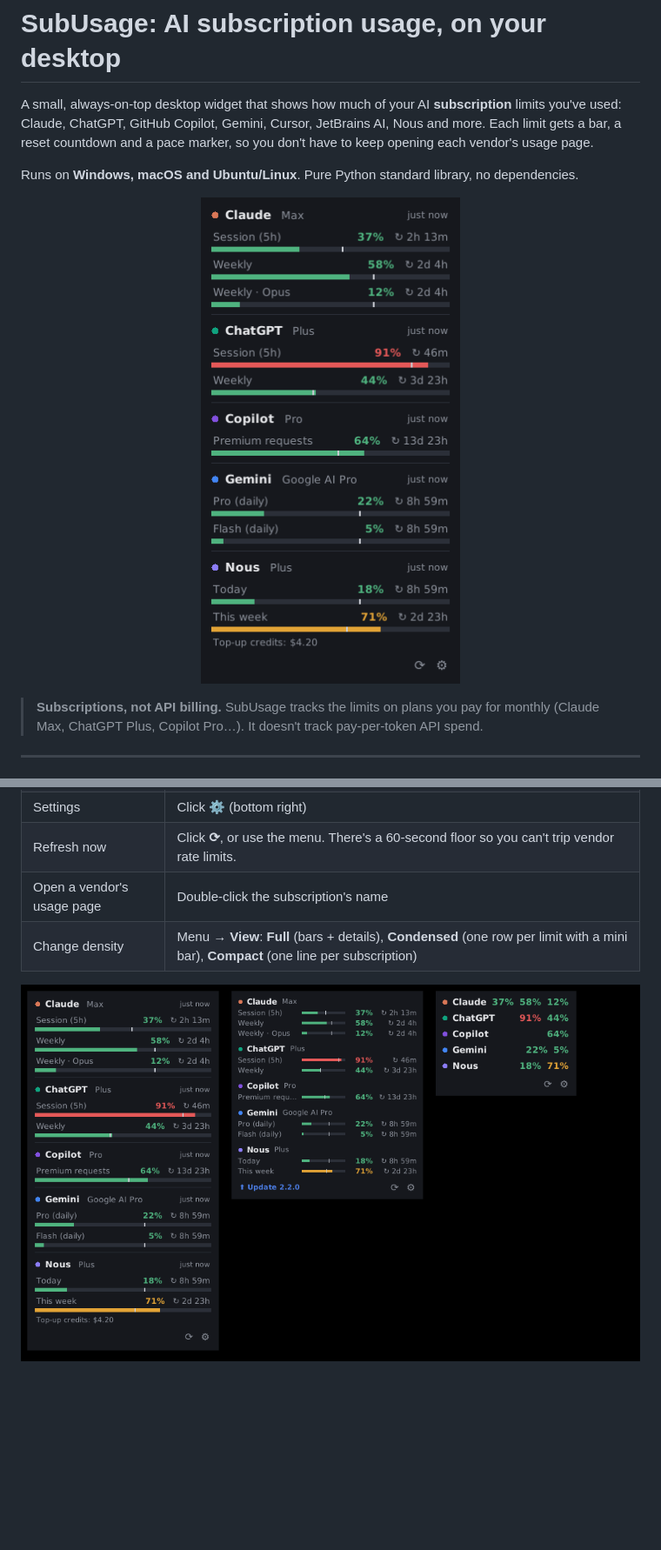
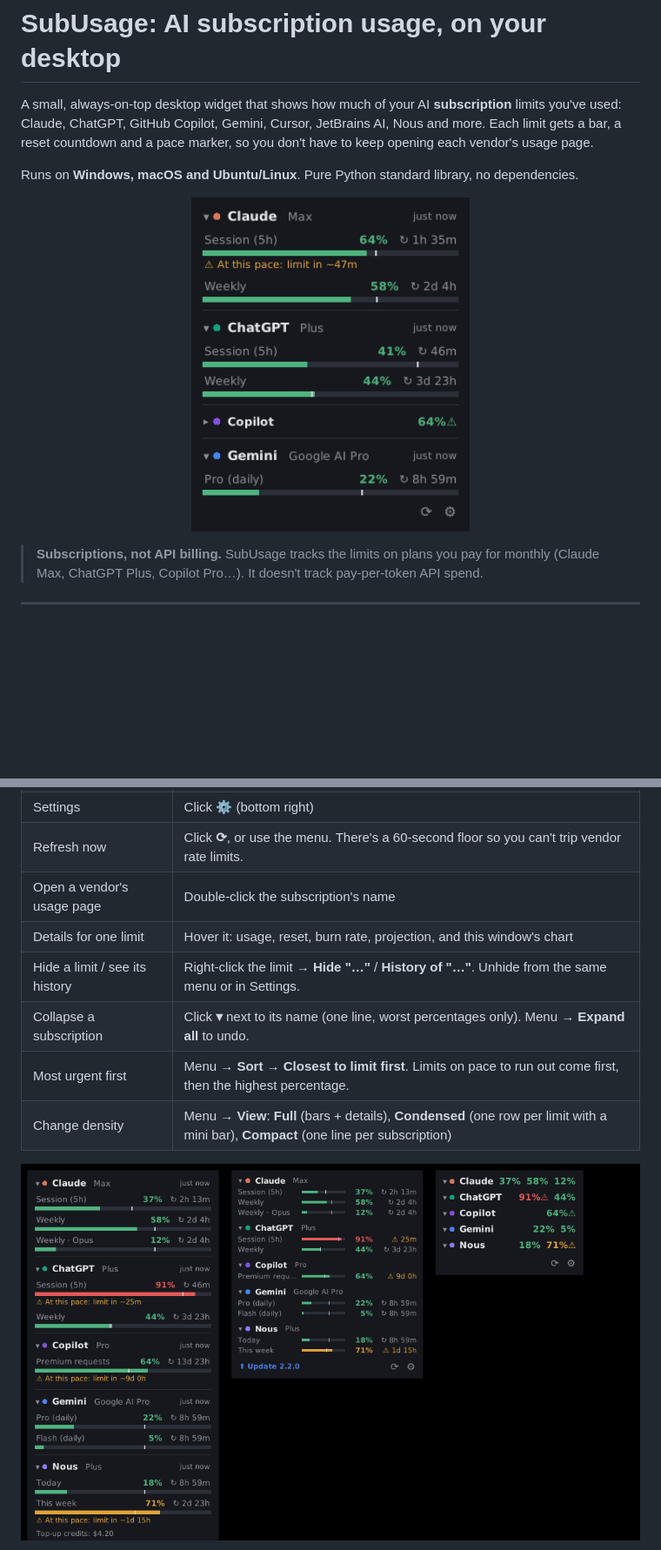
Before and after one commit to chrisdelrey/ai_subusage, a Markdown page: README.md, 2 parts joined by grey strips. Shown at 87% size. Rendered like a GitHub page; pictures changed too: docs/views.png, docs/widget.png; blank space fills up the shorter version.

```diff
--- a/README.md
+++ b/README.md
@@ -104,6 +107,10 @@ On Windows, use `python` instead of `python3`. You can also double-click **`subu
 | Settings | Click **⚙** (bottom right) |
 | Refresh now | Click **⟳**, or use the menu. There's a 60-second floor so you can't trip vendor rate limits. |
 | Open a vendor's usage page | Double-click the subscription's name |
+| Details for one limit | Hover it: usage, reset, burn rate, projection, and this window's chart |
+| Hide a limit / see its history | Right-click the limit → **Hide "…"** / **History of "…"**. Unhide from the same menu or in Settings. |
+| Collapse a subscription | Click **▾** next to its name (one line, worst percentages only). Menu → **Expand all** to undo. |
+| Most urgent first | Menu → **Sort → Closest to limit first**. Limits on pace to run out come first, then the highest percentage. |
 | Change density | Menu → **View**: **Full** (bars + details), **Condensed** (one row per limit with a mini bar), **Compact** (one line per subscription) |
 
 <p align="center"><img src="docs/views.png" alt="Full, Condensed and Compact views" width="720"></p>
```
Also changed, not shown: other parts of README.md (+8 -0 lines), CHANGELOG.md (added, +18 -0 lines), CONTRIBUTING.md (+2 -0 lines), docs/history.png (added), docs/tooltip.png (added), 9 other files.
